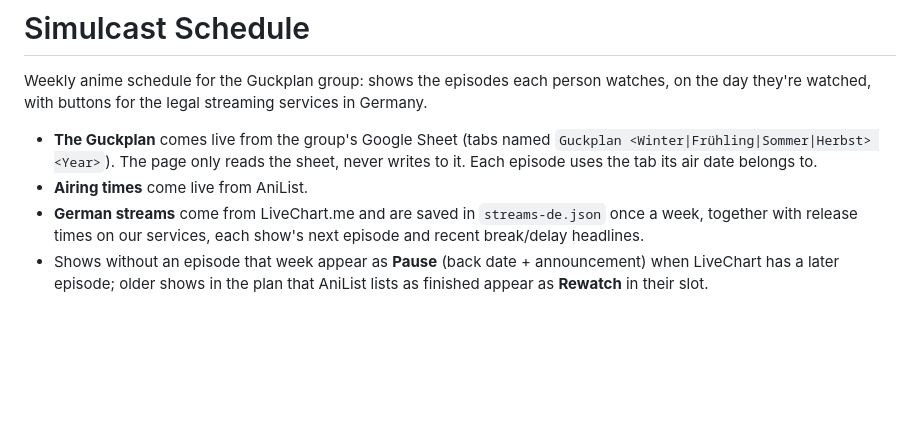
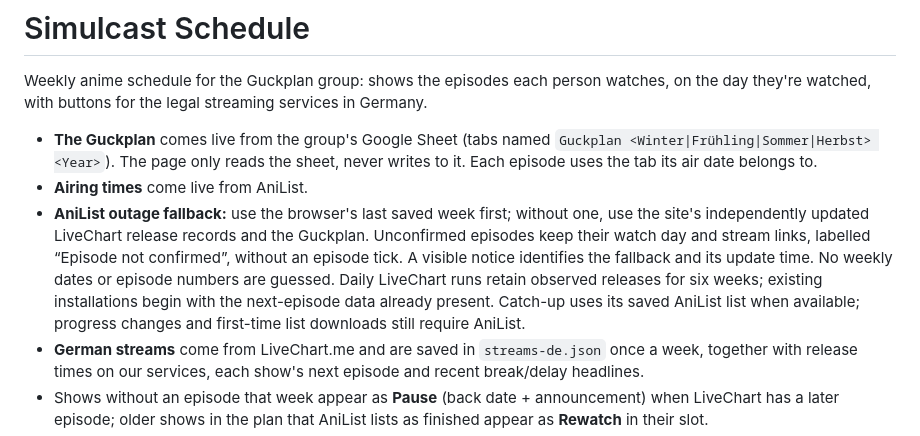
Before and after one commit to RyoTsushigawa/anime-schedule, a Markdown page: README.md, the part around the change. GitHub-like rendering; blank space fills up the shorter version.

```diff
--- a/README.md
+++ b/README.md
@@ -6,6 +6,13 @@ with buttons for the legal streaming services in Germany.
 - **The Guckplan** comes live from the group's Google Sheet (tabs named `Guckplan <Winter|Frühling|Sommer|Herbst> <Year>`).
   The page only reads the sheet, never writes to it. Each episode uses the tab its air date belongs to.
 - **Airing times** come live from AniList.
+- **AniList outage fallback:** use the browser's last saved week first; without one, use the site's
+  independently updated LiveChart release records and the Guckplan. Unconfirmed episodes keep their
+  watch day and stream links, labelled “Episode not confirmed”, without an episode tick. A visible
+  notice identifies the fallback and its update time. No weekly dates or episode numbers are guessed.
+  Daily LiveChart runs retain observed releases for six weeks; existing installations begin with the
+  next-episode data already present. Catch-up uses its saved AniList list when available; progress
+  changes and first-time list downloads still require AniList.
 - **German streams** come from LiveChart.me and are saved in `streams-de.json` once a week, together with
   release times on our services, each show's next episode and recent break/delay headlines.
 - Shows without an episode that week appear as **Pause** (back date + announcement) when LiveChart has a
```
